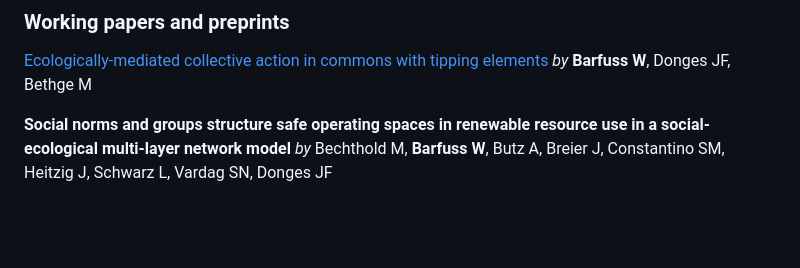
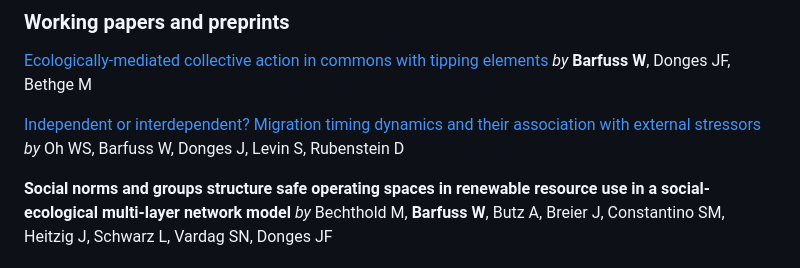
Before and after one commit to wbarfuss/wbarfuss.github.io, a Markdown page: contents/publications.md, the part around the change. Rendered like a GitHub page; blank space fills up the shorter version.

Commit message:
Update publications

```diff
--- a/contents/publications.md
+++ b/contents/publications.md
@@ -6,6 +6,9 @@
 
 [Ecologically-mediated collective action in commons with tipping elements](https://osf.io/7pcnm/)
 *by* **Barfuss W**, Donges JF, Bethge M
+
+[Independent or interdependent? Migration timing dynamics and their association with external stressors](https://www.researchsquare.com/article/rs-4752717/v1)
+*by* Oh WS, Barfuss W, Donges J, Levin S, Rubenstein D
 
 **Social norms and groups structure safe operating spaces in renewable resource use in a social-ecological multi-layer network model** *by*
 Bechthold M, **Barfuss W**, Butz A, Breier J, Constantino SM, Heitzig J, Schwarz L, Vardag SN, Donges JF
```
